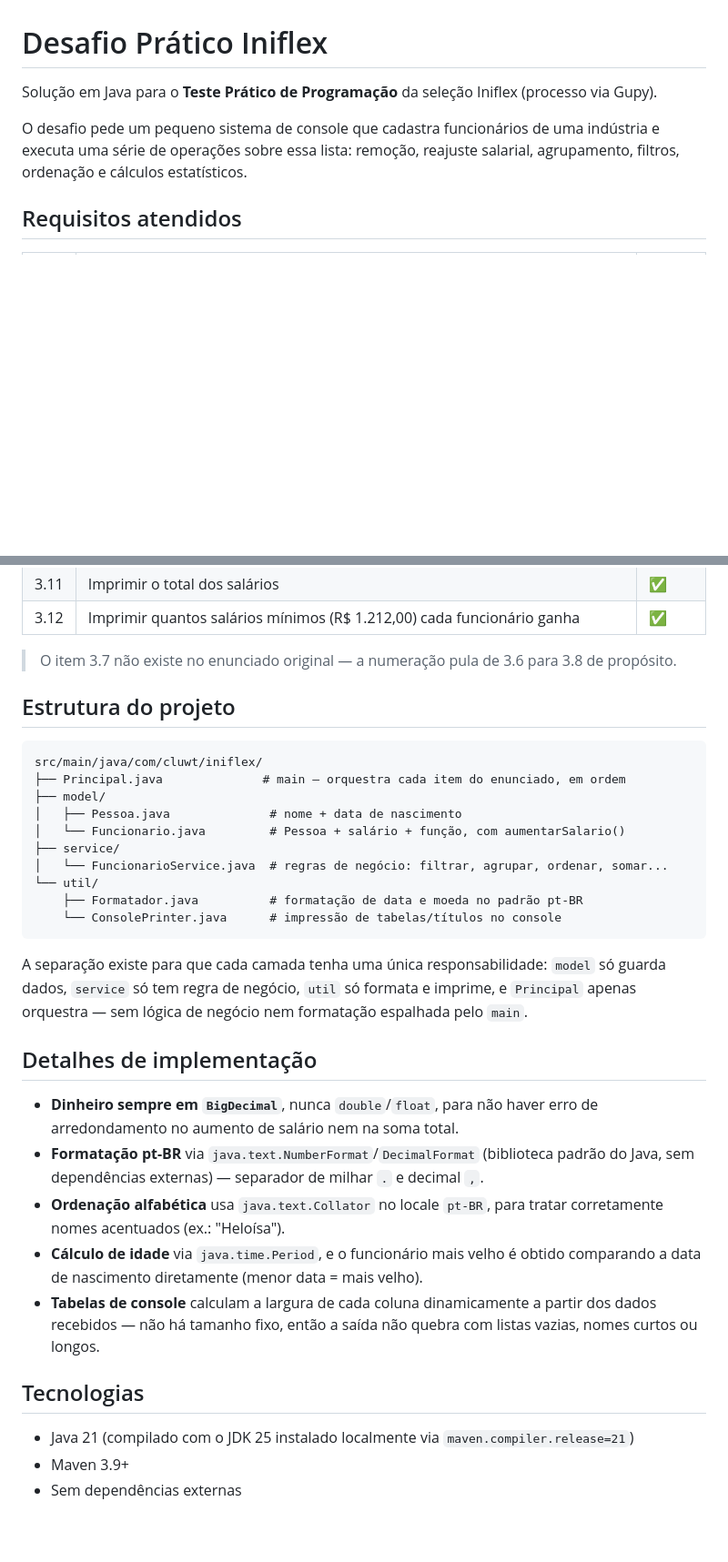
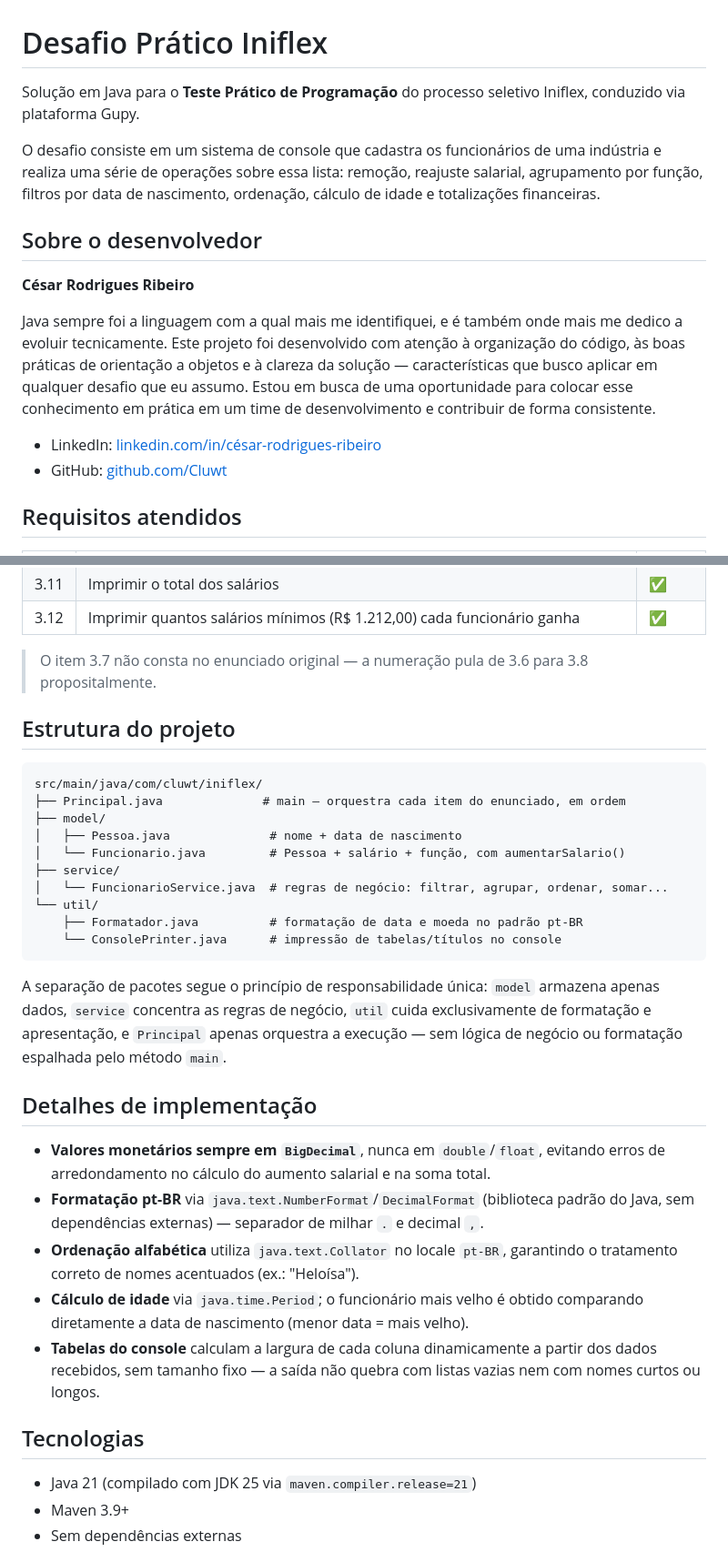
Before and after one commit to Cluwt/desafio-pratico-iniflex-by-cluwt, a Markdown page: README.md, 2 parts joined by grey strips. Shown at 91% size. Drawn GitHub-style; blank space fills up the shorter version.

Commit message:
docs: add developer profile section to README

````diff
--- a/README.md
+++ b/README.md
@@ -1,8 +1,17 @@
 # Desafio Prático Iniflex
 
-Solução em Java para o **Teste Prático de Programação** da seleção Iniflex (processo via Gupy).
+Solução em Java para o **Teste Prático de Programação** do processo seletivo Iniflex, conduzido via plataforma Gupy.
 
-O desafio pede um pequeno sistema de console que cadastra funcionários de uma indústria e executa uma série de operações sobre essa lista: remoção, reajuste salarial, agrupamento, filtros, ordenação e cálculos estatísticos.
+O desafio consiste em um sistema de console que cadastra os funcionários de uma indústria e realiza uma série de operações sobre essa lista: remoção, reajuste salarial, agrupamento por função, filtros por data de nascimento, ordenação, cálculo de idade e totalizações financeiras.
+
+## Sobre o desenvolvedor
+
+**César Rodrigues Ribeiro**
+
+Java sempre foi a linguagem com a qual mais me identifiquei, e é também onde mais me dedico a evoluir tecnicamente. Este projeto foi desenvolvido com atenção à organização do código, às boas práticas de orientação a objetos e à clareza da solução — características que busco aplicar em qualquer desafio que eu assumo. Estou em busca de uma oportunidade para colocar esse conhecimento em prática em um time de desenvolvimento e contribuir de forma consistente.
+
+- LinkedIn: [linkedin.com/in/césar-rodrigues-ribeiro](https://www.linkedin.com/in/c%C3%A9sar-rodrigues-ribeiro-229b65282/)
+- GitHub: [github.com/Cluwt](https://github.com/Cluwt)
 
 ## Requisitos atendidos
 
@@ -22,7 +31,7 @@ O desafio pede um pequeno sistema de console que cadastra funcionários de uma i
 | 3.11 | Imprimir o total dos salários | ✅ |
 | 3.12 | Imprimir quantos salários mínimos (R$ 1.212,00) cada funcionário ganha | ✅ |
 
-> O item 3.7 não existe no enunciado original — a numeração pula de 3.6 para 3.8 de propósito.
+> O item 3.7 não consta no enunciado original — a numeração pula de 3.6 para 3.8 propositalmente.
 
 ## Estrutura do projeto
 
@@ -39,19 +48,19 @@ src/main/java/com/cluwt/iniflex/
     └── ConsolePrinter.java      # impressão de tabelas/títulos no console
 ```
 
-A separação existe para que cada camada tenha uma única responsabilidade: `model` só guarda dados, `service` só tem regra de negócio, `util` só formata e imprime, e `Principal` apenas orquestra — sem lógica de negócio nem formatação espalhada pelo `main`.
+A separação de pacotes segue o princípio de responsabilidade única: `model` armazena apenas dados, `service` concentra as regras de negócio, `util` cuida exclusivamente de formatação e apresentação, e `Principal` apenas orquestra a execução — sem lógica de negócio ou formatação espalhada pelo método `main`.
 
 ## Detalhes de implementação
 
-- **Dinheiro sempre em `BigDecimal`**, nunca `double`/`float`, para não haver erro de arredondamento no aumento de salário nem na soma total.
+- **Valores monetários sempre em `BigDecimal`**, nunca em `double`/`float`, evitando erros de arredondamento no cálculo do aumento salarial e na soma total.
 - **Formatação pt-BR** via `java.text.NumberFormat`/`DecimalFormat` (biblioteca padrão do Java, sem dependências externas) — separador de milhar `.` e decimal `,`.
-- **Ordenação alfabética** usa `java.text.Collator` no locale `pt-BR`, para tratar corretamente nomes acentuados (ex.: "Heloísa").
-- **Cálculo de idade** via `java.time.Period`, e o funcionário mais velho é obtido comparando a data de nascimento diretamente (menor data = mais velho).
-- **Tabelas de console** calculam a largura de cada coluna dinamicamente a partir dos dados recebidos — não há tamanho fixo, então a saída não quebra com listas vazias, nomes curtos ou longos.
+- **Ordenação alfabética** utiliza `java.text.Collator` no locale `pt-BR`, garantindo o tratamento correto de nomes acentuados (ex.: "Heloísa").
+- **Cálculo de idade** via `java.time.Period`; o funcionário mais velho é obtido comparando diretamente a data de nascimento (menor data = mais velho).
+- **Tabelas do console** calculam a largura de cada coluna dinamicamente a partir dos dados recebidos, sem tamanho fixo — a saída não quebra com listas vazias nem com nomes curtos ou longos.
 
 ## Tecnologias
 
-- Java 21 (compilado com o JDK 25 instalado localmente via `maven.compiler.release=21`)
+- Java 21 (compilado com JDK 25 via `maven.compiler.release=21`)
 - Maven 3.9+
 - Sem dependências externas
 
````
